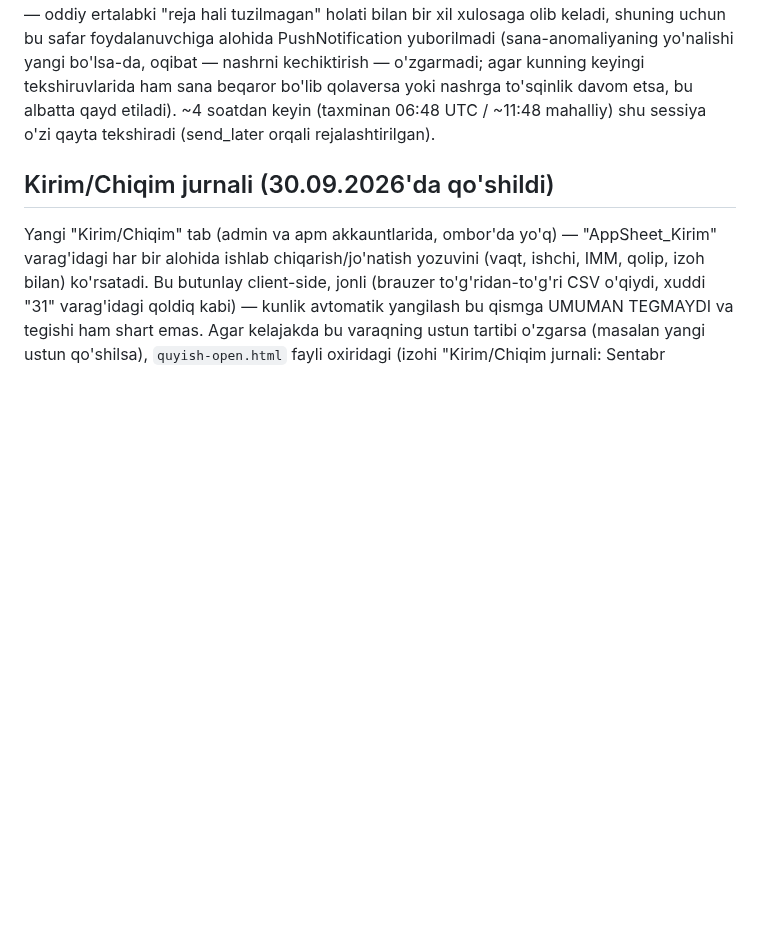
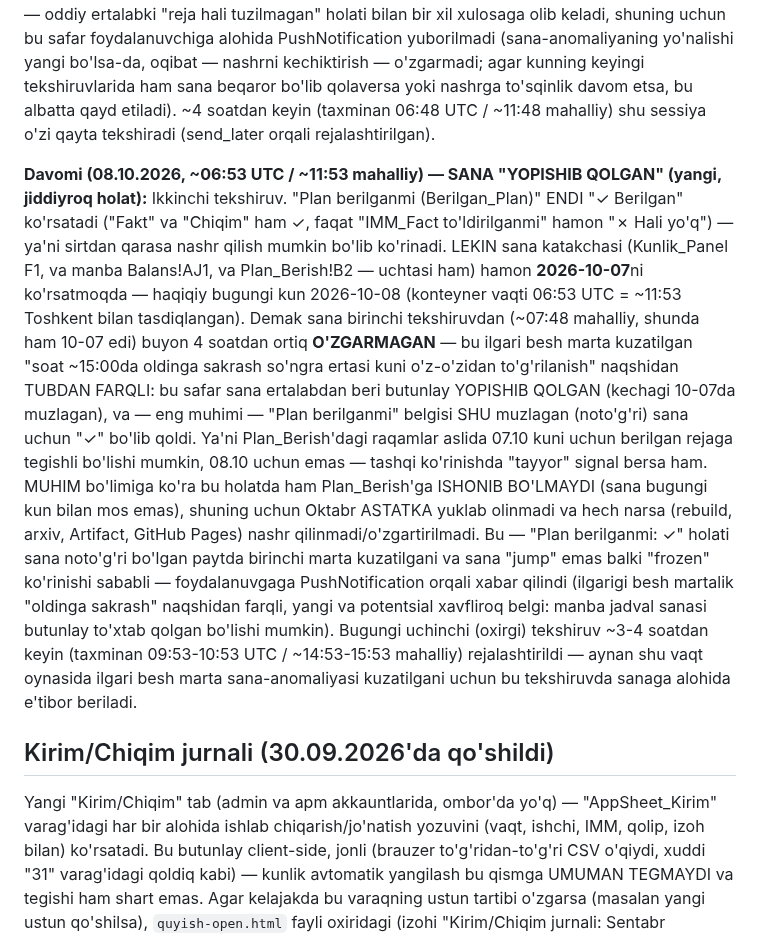
Before and after one commit to usmonovr049-hash/Injection-warehouse-monitoring, a Markdown page: source/REFRESH_INSTRUCTIONS.md, the part around the change. GitHub-like rendering; blank space fills up the shorter version.

Commit message:
Davomi (08.10.2026, ~06:53 UTC): sana yopishib qolgan, Plan ✓ bo'lsa ham ishonib bo'lmaydi
Co-Authored-By: Claude Sonnet 5 <noreply@anthropic.com>
Claude-Session: https://claude.ai/code/session_01GpbF4g3LEwrEg2BfvirzRs

```diff
--- a/source/REFRESH_INSTRUCTIONS.md
+++ b/source/REFRESH_INSTRUCTIONS.md
@@ -376,6 +376,28 @@ o'zgarmadi; agar kunning keyingi tekshiruvlarida ham sana beqaror bo'lib qolaver
 to'sqinlik davom etsa, bu albatta qayd etiladi). ~4 soatdan keyin (taxminan 06:48 UTC / ~11:48
 mahalliy) shu sessiya o'zi qayta tekshiradi (send_later orqali rejalashtirilgan).
 
+**Davomi (08.10.2026, ~06:53 UTC / ~11:53 mahalliy) — SANA "YOPISHIB QOLGAN" (yangi, jiddiyroq
+holat):** Ikkinchi tekshiruv. "Plan berilganmi (Berilgan_Plan)" ENDI "✓ Berilgan" ko'rsatadi ("Fakt"
+va "Chiqim" ham ✓, faqat "IMM_Fact to'ldirilganmi" hamon "✗ Hali yo'q") — ya'ni sirtdan qarasa nashr
+qilish mumkin bo'lib ko'rinadi. LEKIN sana katakchasi (Kunlik_Panel F1, va manba Balans!AJ1, va
+Plan_Berish!B2 — uchtasi ham) hamon **2026-10-07**ni ko'rsatmoqda — haqiqiy bugungi kun 2026-10-08
+(konteyner vaqti 06:53 UTC = ~11:53 Toshkent bilan tasdiqlangan). Demak sana birinchi tekshiruvdan
+(~07:48 mahalliy, shunda ham 10-07 edi) buyon 4 soatdan ortiq **O'ZGARMAGAN** — bu ilgari besh marta
+kuzatilgan "soat ~15:00da oldinga sakrash so'ngra ertasi kuni o'z-o'zidan to'g'rilanish" naqshidan
+TUBDAN FARQLI: bu safar sana ertalabdan beri butunlay YOPISHIB QOLGAN (kechagi 10-07da muzlagan),
+va — eng muhimi — "Plan berilganmi" belgisi SHU muzlagan (noto'g'ri) sana uchun "✓" bo'lib qoldi.
+Ya'ni Plan_Berish'dagi raqamlar aslida 07.10 kuni uchun berilgan rejaga tegishli bo'lishi mumkin,
+08.10 uchun emas — tashqi ko'rinishda "tayyor" signal bersa ham. MUHIM bo'limiga ko'ra bu holatda
+ham Plan_Berish'ga ISHONIB BO'LMAYDI (sana bugungi kun bilan mos emas), shuning uchun Oktabr
+ASTATKA yuklab olinmadi va hech narsa (rebuild, arxiv, Artifact, GitHub Pages) nashr
+qilinmadi/o'zgartirilmadi. Bu — "Plan berilganmi: ✓" holati sana noto'g'ri bo'lgan paytda birinchi
+marta kuzatilgani va sana "jump" emas balki "frozen" ko'rinishi sababli — foydalanuvgaga
+PushNotification orqali xabar qilindi (ilgarigi besh martalik "oldinga sakrash" naqshidan farqli,
+yangi va potentsial xavfliroq belgi: manba jadval sanasi butunlay to'xtab qolgan bo'lishi mumkin).
+Bugungi uchinchi (oxirgi) tekshiruv ~3-4 soatdan keyin (taxminan 09:53-10:53 UTC / ~14:53-15:53
+mahalliy) rejalashtirildi — aynan shu vaqt oynasida ilgari besh marta sana-anomaliyasi kuzatilgani
+uchun bu tekshiruvda sanaga alohida e'tibor beriladi.
+
 ## Kirim/Chiqim jurnali (30.09.2026'da qo'shildi)
 
 Yangi "Kirim/Chiqim" tab (admin va apm akkauntlarida, ombor'da yo'q) — "AppSheet_Kirim"
```
